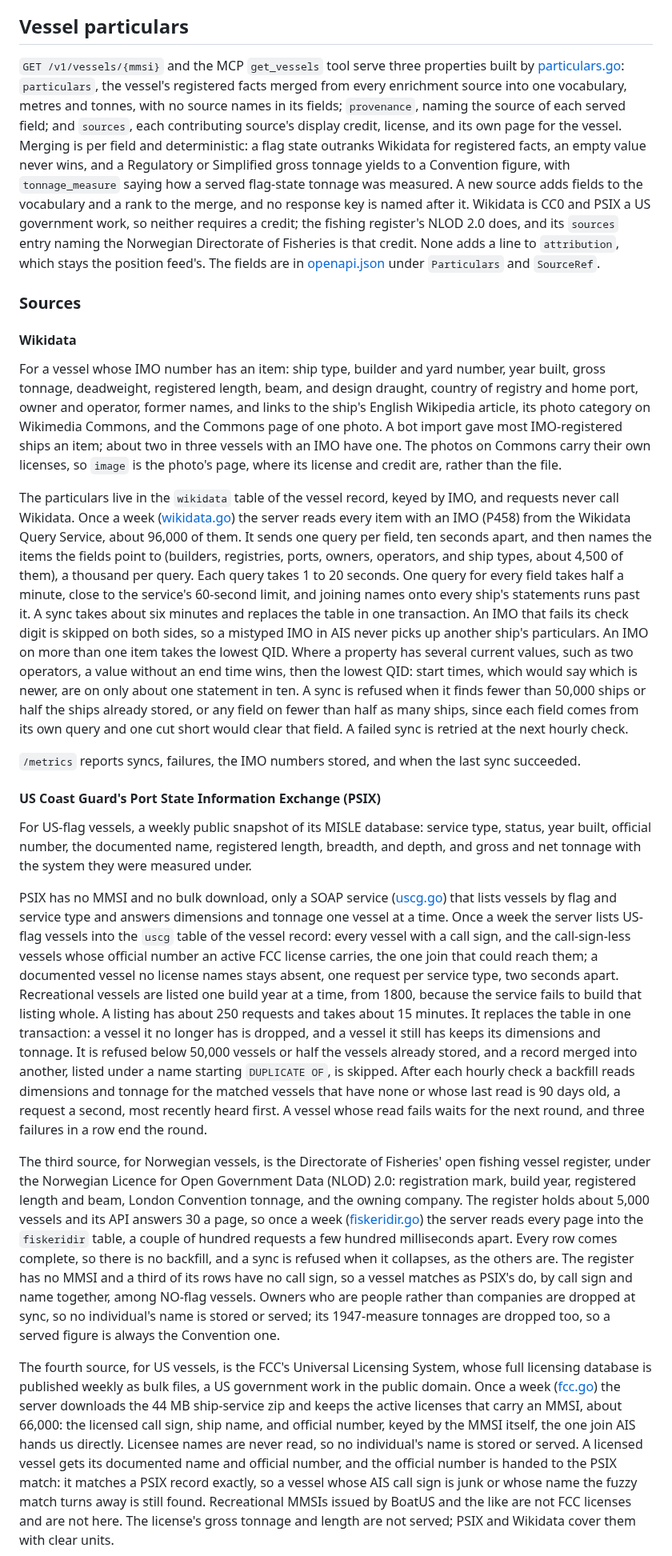
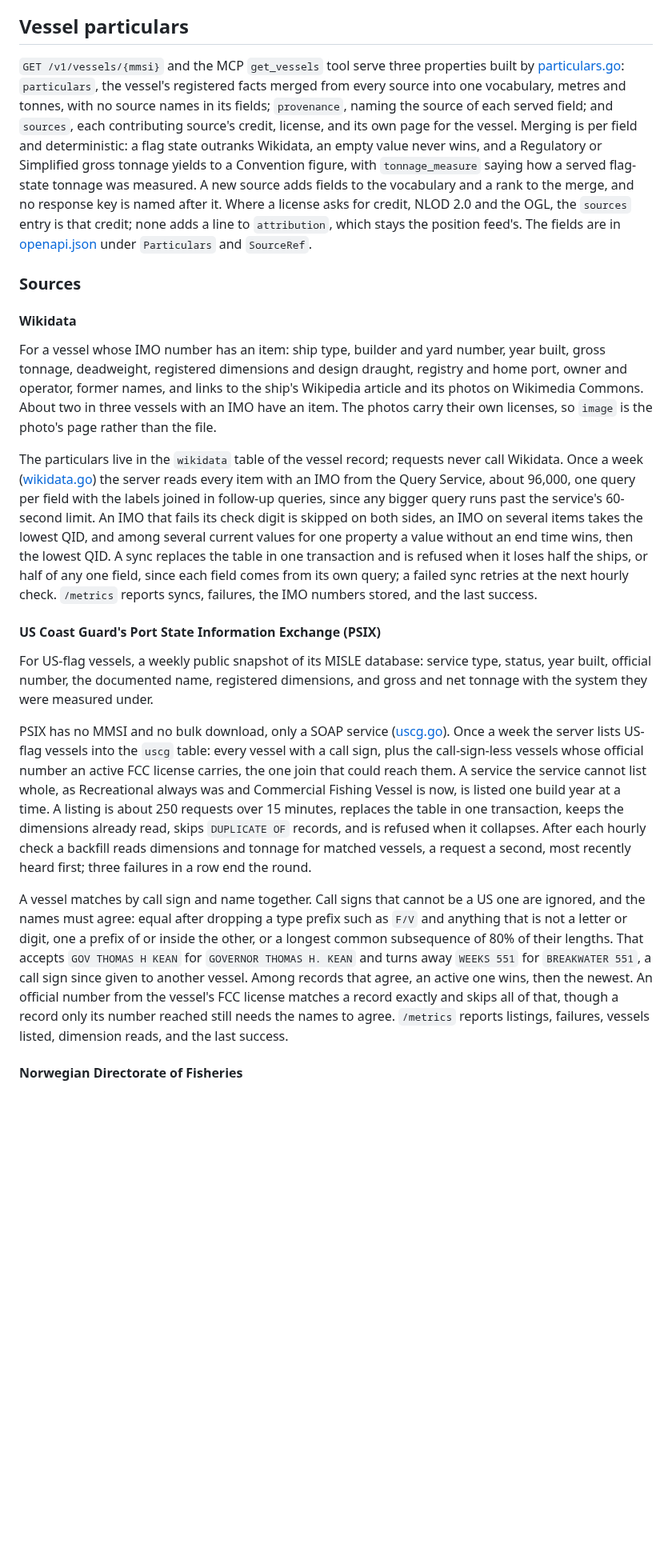
Before and after one commit to openwatersio/aiscast, a Markdown page: server/README.md, the part around one of its changes. Shown at 80% size. GitHub-like rendering; blank space fills up the shorter version.

```diff
--- a/server/README.md
+++ b/server/README.md
@@ -98,25 +98,23 @@ The record mirror holds every row of the record in memory, with the vessels that
 
 ## Vessel particulars
 
-`GET /v1/vessels/{mmsi}` and the MCP `get_vessels` tool serve three properties built by [particulars.go](particulars.go): `particulars`, the vessel's registered facts merged from every enrichment source into one vocabulary, metres and tonnes, with no source names in its fields; `provenance`, naming the source of each served field; and `sources`, each contributing source's display credit, license, and its own page for the vessel. Merging is per field and deterministic: a flag state outranks Wikidata for registered facts, an empty value never wins, and a Regulatory or Simplified gross tonnage yields to a Convention figure, with `tonnage_measure` saying how a served flag-state tonnage was measured. A new source adds fields to the vocabulary and a rank to the merge, and no response key is named after it. Wikidata is CC0 and PSIX a US government work, so neither requires a credit; the fishing register's NLOD 2.0 does, and its `sources` entry naming the Norwegian Directorate of Fisheries is that credit. None adds a line to `attribution`, which stays the position feed's. The fields are in [openapi.json](openapi.json) under `Particulars` and `SourceRef`.
+`GET /v1/vessels/{mmsi}` and the MCP `get_vessels` tool serve three properties built by [particulars.go](particulars.go): `particulars`, the vessel's registered facts merged from every source into one vocabulary, metres and tonnes, with no source names in its fields; `provenance`, naming the source of each served field; and `sources`, each contributing source's credit, license, and its own page for the vessel. Merging is per field and deterministic: a flag state outranks Wikidata, an empty value never wins, and a Regulatory or Simplified gross tonnage yields to a Convention figure, with `tonnage_measure` saying how a served flag-state tonnage was measured. A new source adds fields to the vocabulary and a rank to the merge, and no response key is named after it. Where a license asks for credit, NLOD 2.0 and the OGL, the `sources` entry is that credit; none adds a line to `attribution`, which stays the position feed's. The fields are in [openapi.json](openapi.json) under `Particulars` and `SourceRef`.
 
 ### Sources
 
 #### Wikidata
 
-For a vessel whose IMO number has an item: ship type, builder and yard number, year built, gross tonnage, deadweight, registered length, beam, and design draught, country of registry and home port, owner and operator, former names, and links to the ship's English Wikipedia article, its photo category on Wikimedia Commons, and the Commons page of one photo. A bot import gave most IMO-registered ships an item; about two in three vessels with an IMO have one. The photos on Commons carry their own licenses, so `image` is the photo's page, where its license and credit are, rather than the file.
+For a vessel whose IMO number has an item: ship type, builder and yard number, year built, gross tonnage, deadweight, registered dimensions and design draught, registry and home port, owner and operator, former names, and links to the ship's Wikipedia article and its photos on Wikimedia Commons. About two in three vessels with an IMO have an item. The photos carry their own licenses, so `image` is the photo's page rather than the file.
 
-The particulars live in the `wikidata` table of the vessel record, keyed by IMO, and requests never call Wikidata. Once a week ([wikidata.go](wikidata.go)) the server reads every item with an IMO (P458) from the Wikidata Query Service, about 96,000 of them. It sends one query per field, ten seconds apart, and then names the items the fields point to (builders, registries, ports, owners, operators, and ship types, about 4,500 of them), a thousand per query. Each query takes 1 to 20 seconds. One query for every field takes half a minute, close to the service's 60-second limit, and joining names onto every ship's statements runs past it. A sync takes about six minutes and replaces the table in one transaction. An IMO that fails its check digit is skipped on both sides, so a mistyped IMO in AIS never picks up another ship's particulars. An IMO on more than one item takes the lowest QID. Where a property has several current values, such as two operators, a value without an end time wins, then the lowest QID: start times, which would say which is newer, are on only about one statement in ten. A sync is refused when it finds fewer than 50,000 ships or half the ships already stored, or any field on fewer than half as many ships, since each field comes from its own query and one cut short would clear that field. A failed sync is retried at the next hourly check.
-
-`/metrics` reports syncs, failures, the IMO numbers stored, and when the last sync succeeded.
+The particulars live in the `wikidata` table of the vessel record; requests never call Wikidata. Once a week ([wikidata.go](wikidata.go)) the server reads every item with an IMO from the Query Service, about 96,000, one query per field with the labels joined in follow-up queries, since any bigger query runs past the service's 60-second limit. An IMO that fails its check digit is skipped on both sides, an IMO on several items takes the lowest QID, and among several current values for one property a value without an end time wins, then the lowest QID. A sync replaces the table in one transaction and is refused when it loses half the ships, or half of any one field, since each field comes from its own query; a failed sync retries at the next hourly check. `/metrics` reports syncs, failures, the IMO numbers stored, and the last success.
 
 #### US Coast Guard's Port State Information Exchange (PSIX)
 
-For US-flag vessels, a weekly public snapshot of its MISLE database: service type, status, year built, official number, the documented name, registered length, breadth, and depth, and gross and net tonnage with the system they were measured under.
+For US-flag vessels, a weekly public snapshot of its MISLE database: service type, status, year built, official number, the documented name, registered dimensions, and gross and net tonnage with the system they were measured under.
 
-PSIX has no MMSI and no bulk download, only a SOAP service ([uscg.go](uscg.go)) that lists vessels by flag and service type and answers dimensions and tonnage one vessel at a time. Once a week the server lists US-flag vessels into the `uscg` table of the vessel record: every vessel with a call sign, and the call-sign-less vessels whose official number an active FCC license carries, the one join that could reach them; a documented vessel no license names stays absent, one request per service type, two seconds apart. Recreational vessels are listed one build year at a time, from 1800, because the service fails to build that listing whole. A listing has about 250 requests and takes about 15 minutes. It replaces the table in one transaction: a vessel it no longer has is dropped, and a vessel it still has keeps its dimensions and tonnage. It is refused below 50,000 vessels or half the vessels already stored, and a record merged into another, listed under a name starting `DUPLICATE OF`, is skipped. After each hourly check a backfill reads dimensions and tonnage for the matched vessels that have none or whose last read is 90 days old, a request a second, most recently heard first. A vessel whose read fails waits for the next round, and three failures in a row end the round.
+PSIX has no MMSI and no bulk download, only a SOAP service ([uscg.go](uscg.go)). Once a week the server lists US-flag vessels into the `uscg` table: every vessel with a call sign, plus the call-sign-less vessels whose official number an active FCC license carries, the one join that could reach them. A service the service cannot list whole, as Recreational always was and Commercial Fishing Vessel is now, is listed one build year at a time. A listing is about 250 requests over 15 minutes, replaces the table in one transaction, keeps the dimensions already read, skips `DUPLICATE OF` records, and is refused when it collapses. After each hourly check a backfill reads dimensions and tonnage for matched vessels, a request a second, most recently heard first; three failures in a row end the round.
 
-The third source, for Norwegian vessels, is the Directorate of Fisheries' open fishing vessel register, under the Norwegian Licence for Open Government Data (NLOD) 2.0: registration mark, build year, registered length and beam, London Convention tonnage, and the owning company. The register holds about 5,000 vessels and its API answers 30 a page, so once a week ([fiskeridir.go](fiskeridir.go)) the server reads every page into the `fiskeridir` table, a couple of hundred requests a few hundred milliseconds apart. Every row comes complete, so there is no backfill, and a sync is refused when it collapses, as the others are. The register has no MMSI and a third of its rows have no call sign, so a vessel matches as PSIX's do, by call sign and name together, among NO-flag vessels. Owners who are people rather than companies are dropped at sync, so no individual's name is stored or served; its 1947-measure tonnages are dropped too, so a served figure is always the Convention one.
+A vessel matches by call sign and name together. Call signs that cannot be a US one are ignored, and the names must agree: equal after dropping a type prefix such as `F/V` and anything that is not a letter or digit, one a prefix of or inside the other, or a longest common subsequence of 80% of their lengths. That accepts `GOV THOMAS H KEAN` for `GOVERNOR THOMAS H. KEAN` and turns away `WEEKS 551` for `BREAKWATER 551`, a call sign since given to another vessel. Among records that agree, an active one wins, then the newest. An official number from the vessel's FCC license matches a record exactly and skips all of that, though a record only its number reached still needs the names to agree. `/metrics` reports listings, failures, vessels listed, dimension reads, and the last success.
 
-The fourth source, for US vessels, is the FCC's Universal Licensing System, whose full licensing database is published weekly as bulk files, a US government work in the public domain. Once a week ([fcc.go](fcc.go)) the server downloads the 44 MB ship-service zip and keeps the active licenses that carry an MMSI, about 66,000: the licensed call sign, ship name, and official number, keyed by the MMSI itself, the one join AIS hands us directly. Licensee names are never read, so no individual's name is stored or served. A licensed vessel gets its documented name and official number, and the official number is handed to the PSIX match: it matches a PSIX record exactly, so a vessel whose AIS call sign is junk or whose name the fuzzy match turns away is still found. Recreational MMSIs issued by BoatUS and the like are not FCC licenses and are not here. The license's gross tonnage and length are not served; PSIX and Wikidata cover them with clear units.
+#### Norwegian Directorate of Fisheries
 
```
Also changed, not shown: other parts of server/README.md (+10 -4 lines).
